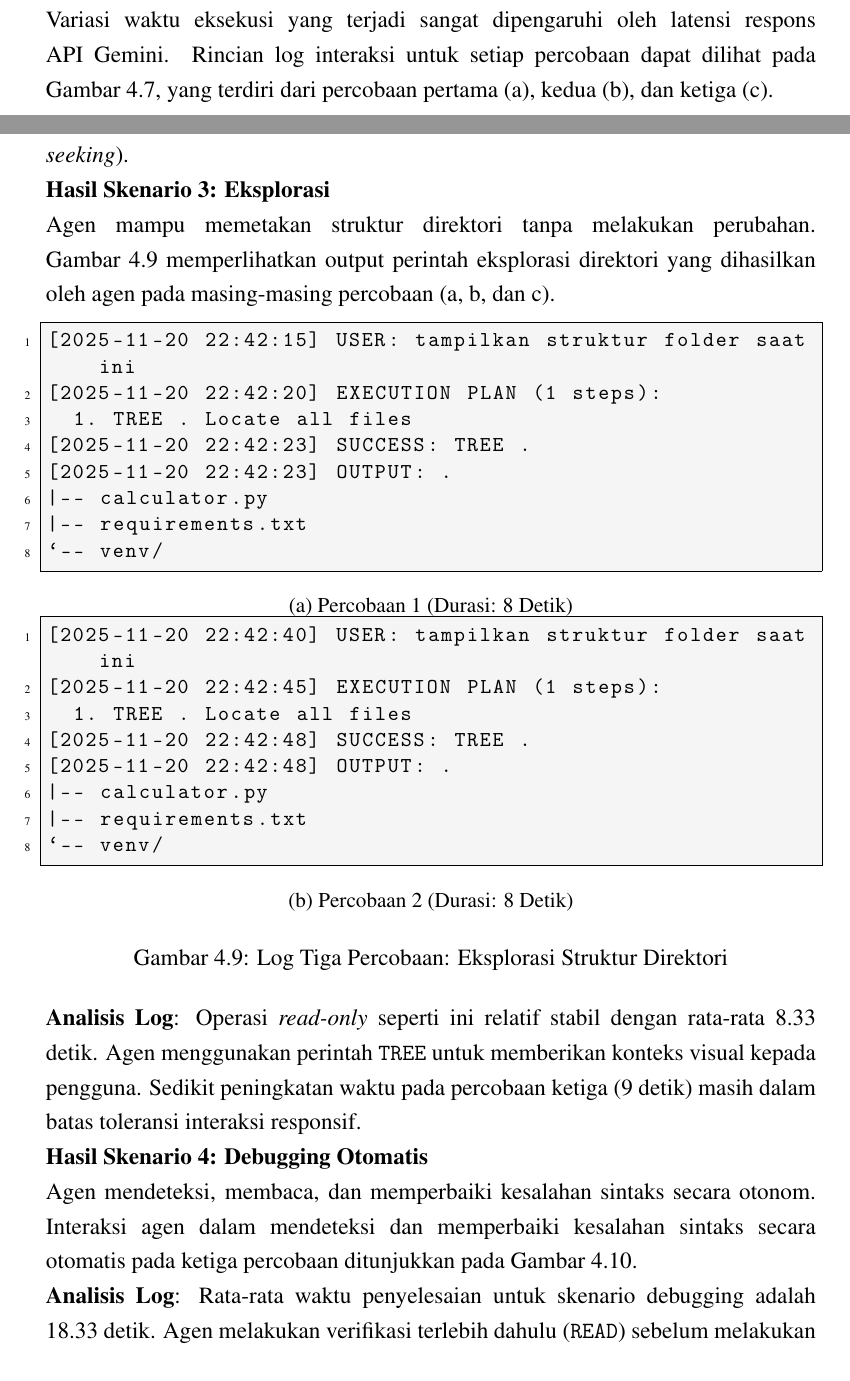
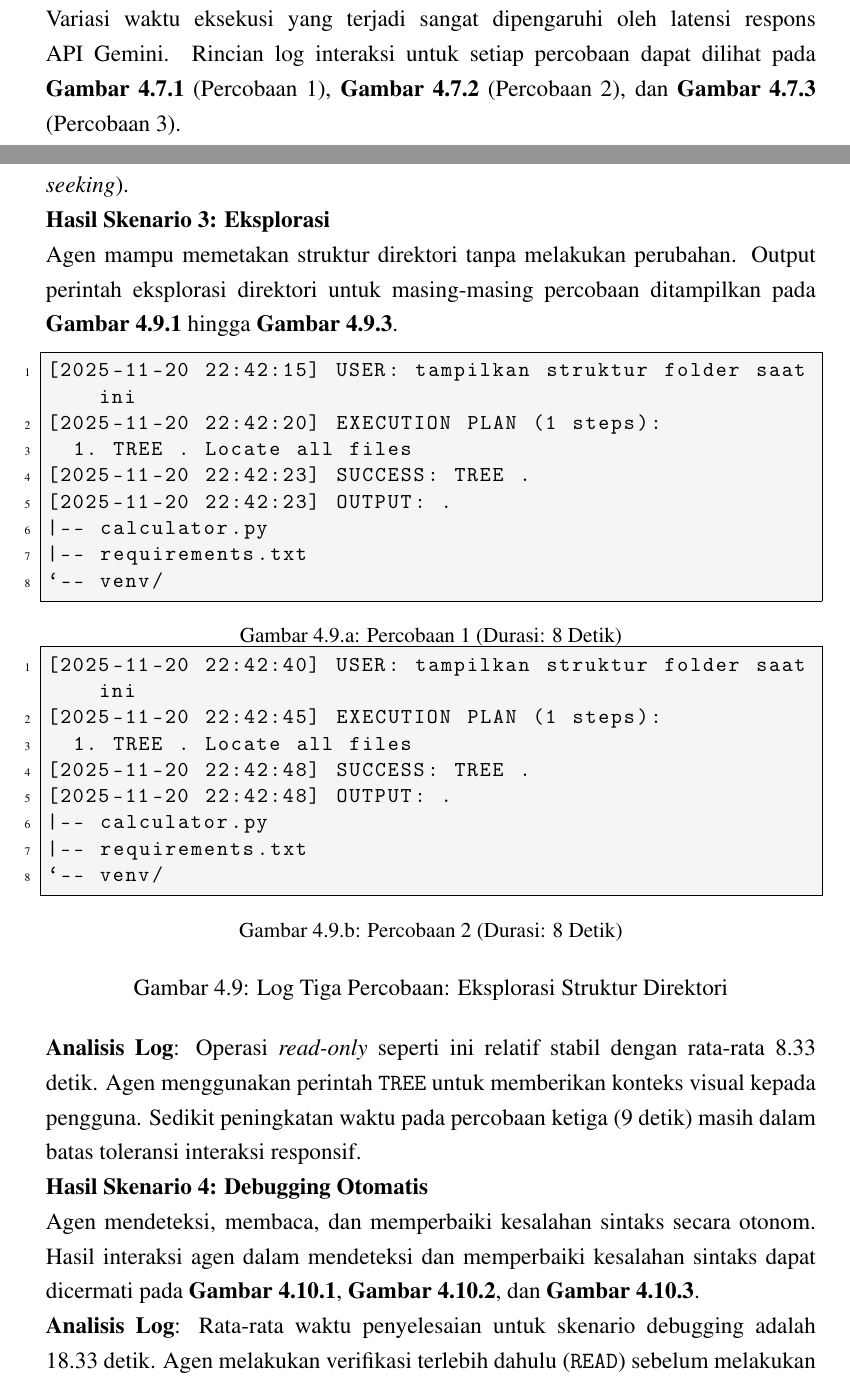
Before and after one commit to gtkrshnaaa/skripsipaicode, a LaTeX thesis (skripsi_latex/main.tex, which reads skripsi_latex/bab4_implementasi_hasil.tex): two parts of pages 31 and 34 of 47, joined at a grey line, cut so that both start at the same text. Compiled offline with pdfLaTeX.

Commit message:
Implement explicit sub-fig numbering (e.g. Gambar 4.7.1) for clarity

```diff
--- a/skripsi_latex/bab4_implementasi_hasil.tex
+++ b/skripsi_latex/bab4_implementasi_hasil.tex
@@ -121,7 +121,7 @@ Seluruh interaksi selama pengujian direkam oleh sistem log yang secara otomatis
 Berikut adalah paparan hasil uji coba dari skenario-skenario di atas, ditampilkan melalui log interaksi agen.
 
 \subsubsection{Hasil Skenario 1: Pembuatan Proyek}
-Agen berhasil membuat struktur direktori dan file awal pada ketiga percobaan. Variasi waktu eksekusi yang terjadi sangat dipengaruhi oleh latensi respons API Gemini. Rincian log interaksi untuk setiap percobaan dapat dilihat pada Gambar~\ref{lst:log-scenario-1}, yang terdiri dari percobaan pertama (a), kedua (b), dan ketiga (c).
+Agen berhasil membuat struktur direktori dan file awal pada ketiga percobaan. Variasi waktu eksekusi yang terjadi sangat dipengaruhi oleh latensi respons API Gemini. Rincian log interaksi untuk setiap percobaan dapat dilihat pada \textbf{Gambar~\ref{lst:log-scenario-1}.1} (Percobaan 1), \textbf{Gambar~\ref{lst:log-scenario-1}.2} (Percobaan 2), dan \textbf{Gambar~\ref{lst:log-scenario-1}.3} (Percobaan 3).
 
 \begin{figure}[htbp]
   \centering
@@ -224,7 +224,7 @@ Agen berhasil membaca file, merencanakan perubahan, dan menerapkan \textit{diff}
 Untuk tugas modifikasi yang melibatkan pembacaan konteks dan pembuatan \textit{diff}, rata-rata waktu yang dibutuhkan adalah 20.66 detik. Fluktuasi tercatat pada percobaan kedua (22 detik) yang diasumsikan terjadi akibat antrian trafik pada API provider. Efisiensi ini menghilangkan waktu yang biasanya dihabiskan manusia untuk \textit{scrolling} dan mencari lokasi penyisipan kode (\textit{context seeking}).
 
 \subsubsection{Hasil Skenario 3: Eksplorasi}
-Agen mampu memetakan struktur direktori tanpa melakukan perubahan. Gambar~\ref{lst:log-scenario-3} memperlihatkan output perintah eksplorasi direktori yang dihasilkan oleh agen pada masing-masing percobaan (a, b, dan c).
+Agen mampu memetakan struktur direktori tanpa melakukan perubahan. Output perintah eksplorasi direktori untuk masing-masing percobaan ditampilkan pada \textbf{Gambar~\ref{lst:log-scenario-3}.1} hingga \textbf{Gambar~\ref{lst:log-scenario-3}.3}.
 
 \begin{figure}[htbp]
   \centering
@@ -283,7 +283,7 @@ Agen mampu memetakan struktur direktori tanpa melakukan perubahan. Gambar~\ref{l
 Operasi \textit{read-only} seperti ini relatif stabil dengan rata-rata 8.33 detik. Agen menggunakan perintah \texttt{TREE} untuk memberikan konteks visual kepada pengguna. Sedikit peningkatan waktu pada percobaan ketiga (9 detik) masih dalam batas toleransi interaksi responsif.
 
 \subsubsection{Hasil Skenario 4: Debugging Otomatis}
-Agen mendeteksi, membaca, dan memperbaiki kesalahan sintaks secara otonom. Interaksi agen dalam mendeteksi dan memperbaiki kesalahan sintaks secara otomatis pada ketiga percobaan ditunjukkan pada Gambar~\ref{lst:log-scenario-4}.
+Agen mendeteksi, membaca, dan memperbaiki kesalahan sintaks secara otonom. Hasil interaksi agen dalam mendeteksi dan memperbaiki kesalahan sintaks dapat dicermati pada \textbf{Gambar~\ref{lst:log-scenario-4}.1}, \textbf{Gambar~\ref{lst:log-scenario-4}.2}, dan \textbf{Gambar~\ref{lst:log-scenario-4}.3}.
 
 \begin{figure}[htbp]
   \centering
--- a/skripsi_latex/main.tex
+++ b/skripsi_latex/main.tex
@@ -38,6 +38,10 @@
 \usetikzlibrary{arrows.meta,positioning,shapes.geometric,fit}
 \usepackage{pgfplots}
 \pgfplotsset{compat=1.18}
+
+% --- Sub-figure label formatting (e.g. Gambar 4.7.1) ---
+\DeclareCaptionLabelFormat{mysublab}{\figurename\ \thefigure.#2}
+\captionsetup[subfigure]{labelformat=mysublab, labelsep=colon}
 
 
 % --- Page setup ---
```
Also changed, not shown: skripsi_latex/bab4_implementasi_hasil.tex (4 more changed lines).
